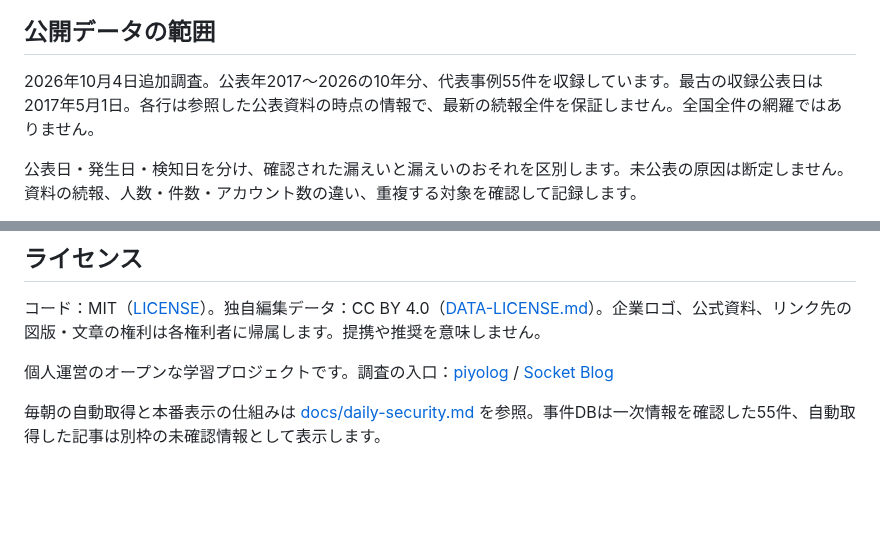
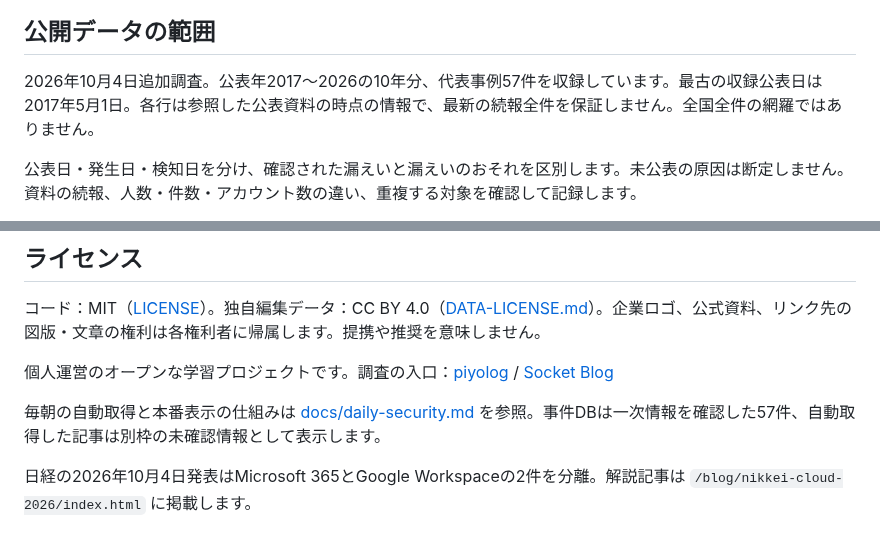
Before and after one commit to chaenmasahiro0425/security-atlas, a Markdown page: README.md, 2 parts joined by grey strips. GitHub-like rendering; blank space fills up the shorter version.

Commit message:
日経のクラウド不正ログイン2件と解説記事を追加 (#17)
* feat: research Nikkei cloud incidents and add explainer blog

* ci: validate article navigation and mobile layout

```diff
--- a/README.md
+++ b/README.md
@@ -31,7 +31,7 @@
 
 ## 公開データの範囲
 
-2026年10月4日追加調査。公表年2017〜2026の10年分、代表事例55件を収録しています。最古の収録公表日は2017年5月1日。各行は参照した公表資料の時点の情報で、最新の続報全件を保証しません。全国全件の網羅ではありません。
+2026年10月4日追加調査。公表年2017〜2026の10年分、代表事例57件を収録しています。最古の収録公表日は2017年5月1日。各行は参照した公表資料の時点の情報で、最新の続報全件を保証しません。全国全件の網羅ではありません。
 
 公表日・発生日・検知日を分け、確認された漏えいと漏えいのおそれを区別します。未公表の原因は断定しません。資料の続報、人数・件数・アカウント数の違い、重複する対象を確認して記録します。
 
@@ -102,4 +102,6 @@ E2E実行には開発サーバーが必要です。検索、年度、新着カ
 
 個人運営のオープンな学習プロジェクトです。調査の入口：[piyolog](https://piyolog.hatenadiary.jp/) / [Socket Blog](https://socket.dev/blog)
 
-毎朝の自動取得と本番表示の仕組みは [docs/daily-security.md](docs/daily-security.md) を参照。事件DBは一次情報を確認した55件、自動取得した記事は別枠の未確認情報として表示します。
+毎朝の自動取得と本番表示の仕組みは [docs/daily-security.md](docs/daily-security.md) を参照。事件DBは一次情報を確認した57件、自動取得した記事は別枠の未確認情報として表示します。
+
+日経の2026年10月4日発表はMicrosoft 365とGoogle Workspaceの2件を分離。解説記事は `/blog/nikkei-cloud-2026/index.html` に掲載します。
```
Also changed, not shown: docs/social/x-account-design.md (added, +35 -0 lines), docs/social/x-drafts.md (added, +39 -0 lines), docs/social/assets/avatar.png (added), docs/social/assets/banner.png (added), 15 other files.
